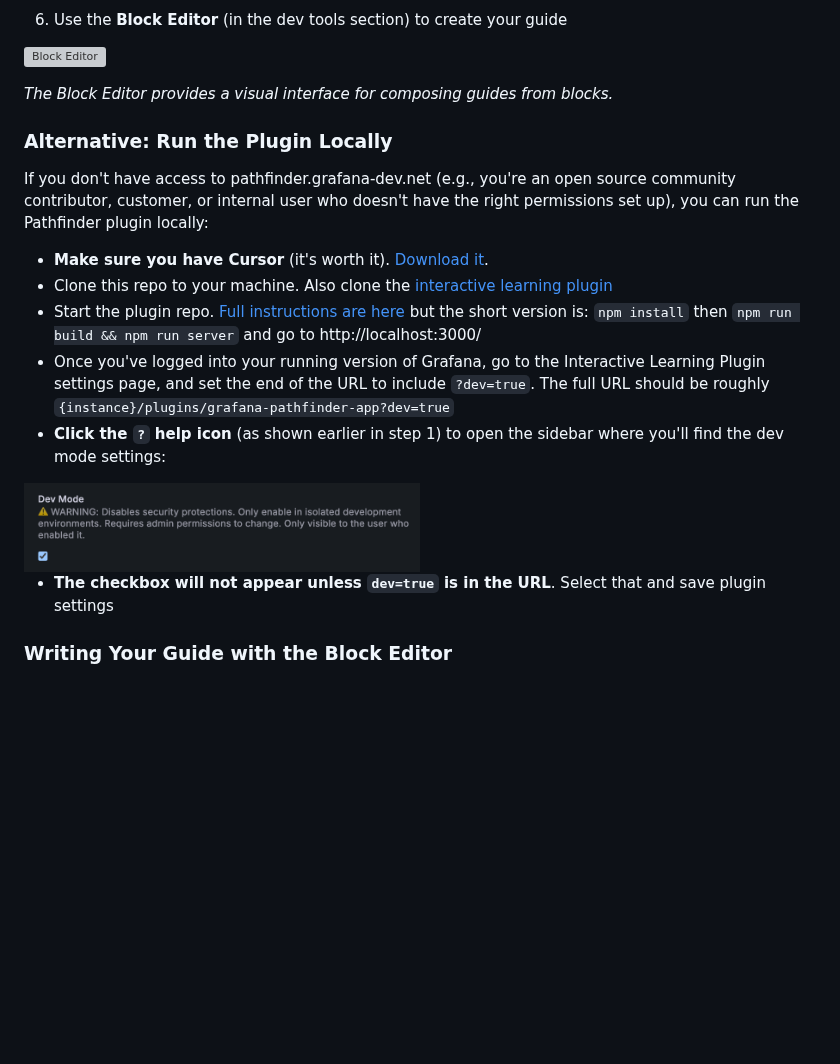
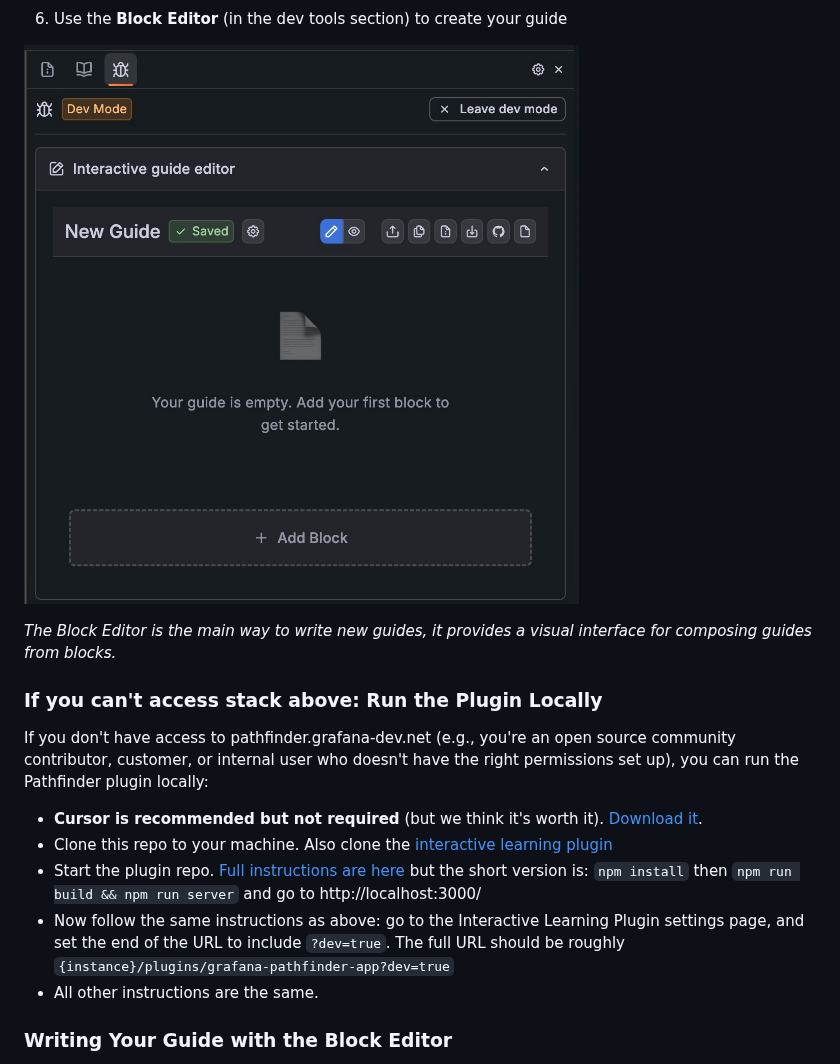
Before and after one commit to grafana/interactive-tutorials, a Markdown page: README.md, the part around the change. GitHub-like rendering; pictures changed too: docs/img/block-editor.jpg (added); blank space fills up the shorter version; grey boxes are pictures that could not be loaded.

Commit message:
add links, images

```diff
--- a/README.md
+++ b/README.md
@@ -37,24 +37,20 @@ The fastest way to get started:
 
 6. Use the **Block Editor** (in the dev tools section) to create your guide
 
-![Block Editor](docs/img/block-editor.png)
+![Block Editor](docs/img/block-editor.jpg)
 
-*The Block Editor provides a visual interface for composing guides from blocks.*
+*The Block Editor is the main way to write new guides, it provides a visual interface for composing guides from blocks.*
 
-### Alternative: Run the Plugin Locally
+### If you can't access stack above: Run the Plugin Locally
 
 If you don't have access to pathfinder.grafana-dev.net (e.g., you're an open source community contributor, customer, or internal user who doesn't have the right permissions set up), you can run the Pathfinder plugin locally:
 
-* **Make sure you have Cursor** (it's worth it). [Download it](https://cursor.com/downloads).
+* **Cursor is recommended but not required** (but we think it's worth it). [Download it](https://cursor.com/downloads).
 * Clone this repo to your machine. Also clone the [interactive learning plugin](https://github.com/grafana/grafana-pathfinder-app)
 * Start the plugin repo. [Full instructions are here](https://github.com/grafana/grafana-pathfinder-app/blob/main/docs/developer/LOCAL_DEV.md) but the short version is: `npm install` then `npm run build && npm run server` and go to http://localhost:3000/
-* Once you've logged into your running version of Grafana, go to the Interactive Learning Plugin settings page, and set the
+* Now follow the same instructions as above: go to the Interactive Learning Plugin settings page, and set the
 end of the URL to include `?dev=true`. The full URL should be roughly `{instance}/plugins/grafana-pathfinder-app?dev=true`
-* **Click the `?` help icon** (as shown earlier in step 1) to open the sidebar where you'll find the dev mode settings:
-
-<img src="docs/img/dev-mode.png" alt="Dev Mode" width="50%" height="50%" />
-
-* **The checkbox will not appear unless `dev=true` is in the URL**. Select that and save plugin settings
+* All other instructions are the same.
 
 ### Writing Your Guide with the Block Editor
 
```
